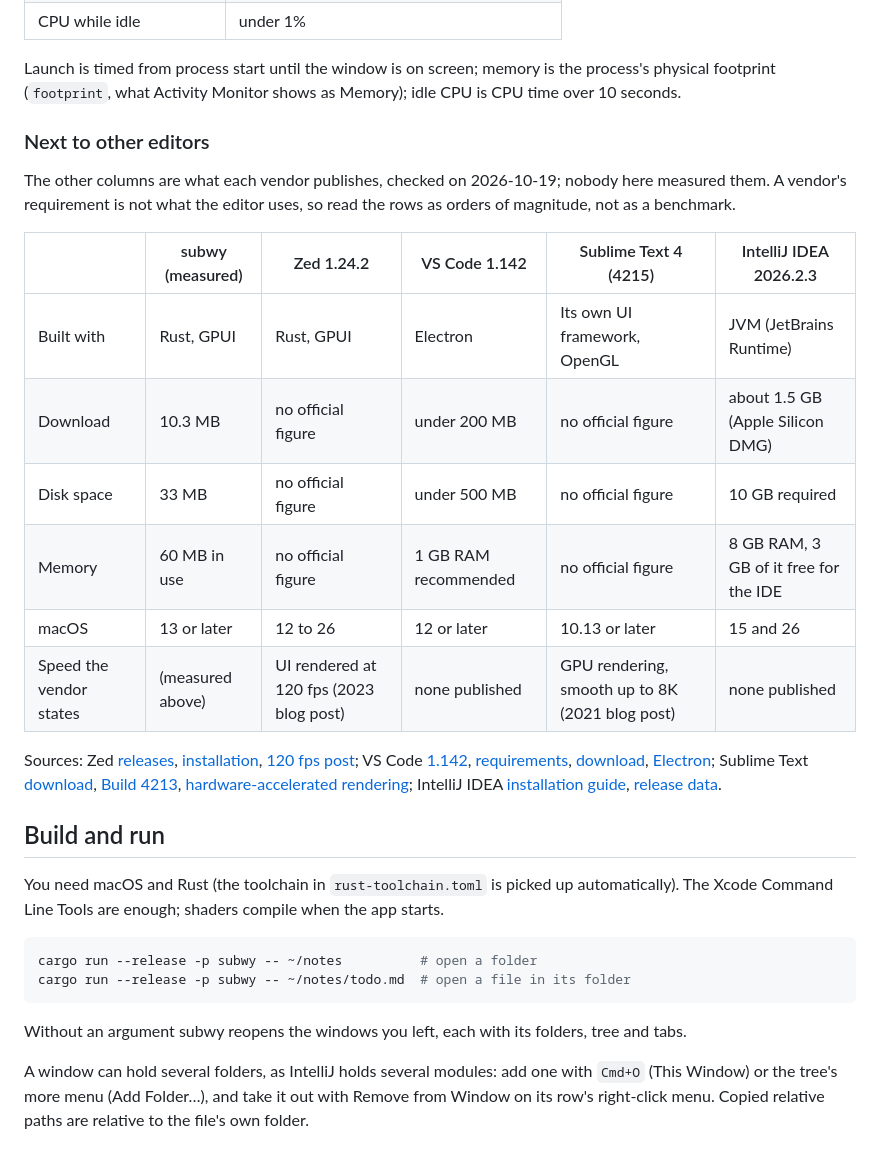
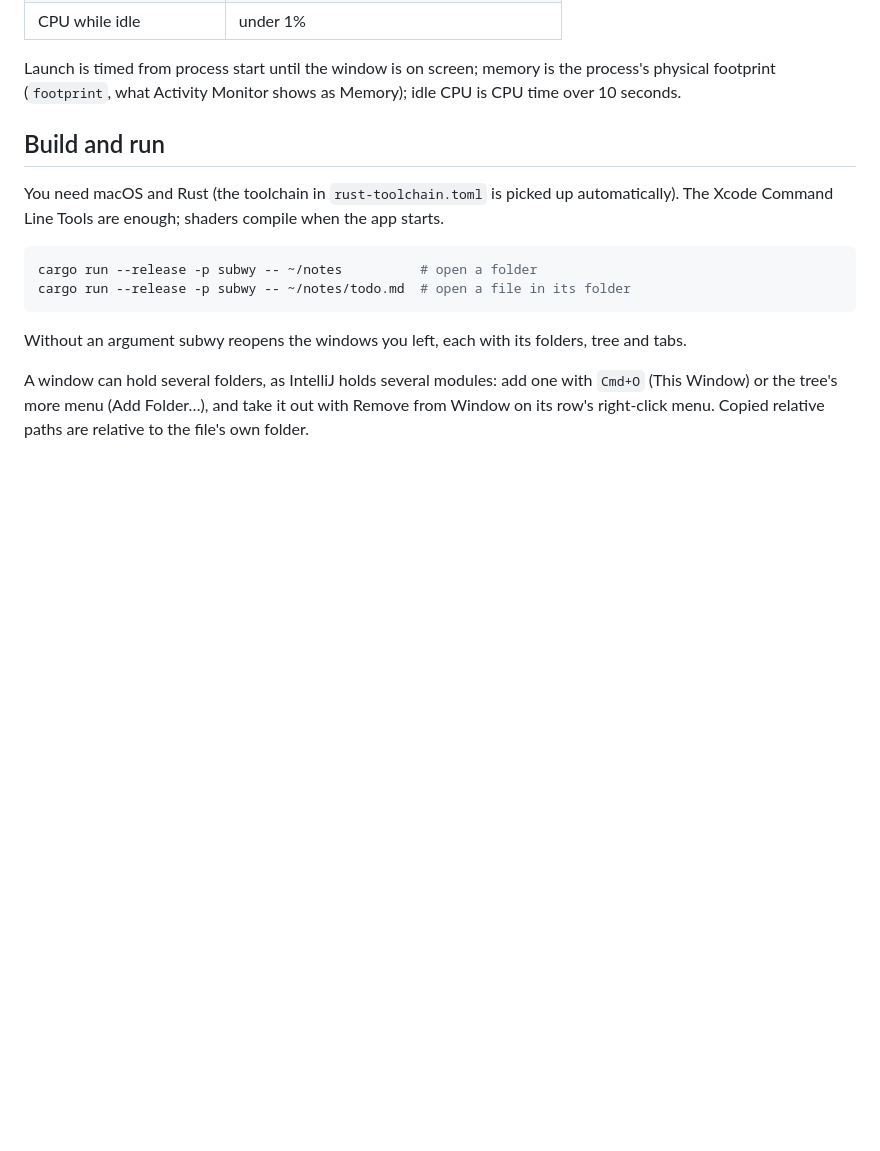
Before and after one commit to JHZLO/leaf, a Markdown page: README.md, the part around the change. GitHub-like rendering; blank space fills up the shorter version.

Commit message:
docs: Keep only subwy's own measurements in the README

```diff
--- a/README.md
+++ b/README.md
@@ -33,31 +33,6 @@ project open, one Markdown file beside its preview and the terminal open. Median
 Launch is timed from process start until the window is on screen; memory is the process's
 physical footprint (`footprint`, what Activity Monitor shows as Memory); idle CPU is CPU time over
 10 seconds.
-
-### Next to other editors
-
-The other columns are what each vendor publishes, checked on 2026-10-19; nobody here measured
-them. A vendor's requirement is not what the editor uses, so read the rows as orders of
-magnitude, not as a benchmark.
-
-| | subwy (measured) | Zed 1.24.2 | VS Code 1.142 | Sublime Text 4 (4215) | IntelliJ IDEA 2026.2.3 |
-|---|---|---|---|---|---|
-| Built with | Rust, GPUI | Rust, GPUI | Electron | Its own UI framework, OpenGL | JVM (JetBrains Runtime) |
-| Download | 10.3 MB | no official figure | under 200 MB | no official figure | about 1.5 GB (Apple Silicon DMG) |
-| Disk space | 33 MB | no official figure | under 500 MB | no official figure | 10 GB required |
-| Memory | 60 MB in use | no official figure | 1 GB RAM recommended | no official figure | 8 GB RAM, 3 GB of it free for the IDE |
-| macOS | 13 or later | 12 to 26 | 12 or later | 10.13 or later | 15 and 26 |
-| Speed the vendor states | (measured above) | UI rendered at 120 fps (2023 blog post) | none published | GPU rendering, smooth up to 8K (2021 blog post) | none published |
-
-Sources: Zed [releases](https://zed.dev/releases/stable), [installation](https://zed.dev/docs/installation),
-[120 fps post](https://zed.dev/blog/videogame); VS Code [1.142](https://code.visualstudio.com/updates/v1_142),
-[requirements](https://code.visualstudio.com/docs/supporting/requirements),
-[download](https://code.visualstudio.com/download), [Electron](https://code.visualstudio.com/docs/editor/whyvscode);
-Sublime Text [download](https://www.sublimetext.com/download),
-[Build 4213](https://www.sublimetext.com/blog/articles/sublime-text-4213),
-[hardware-accelerated rendering](https://www.sublimetext.com/blog/articles/hardware-accelerated-rendering);
-IntelliJ IDEA [installation guide](https://www.jetbrains.com/help/idea/installation-guide.html),
-[release data](https://data.services.jetbrains.com/products/releases?code=IIU&latest=true&type=release).
 
 ## Build and run
 
```
